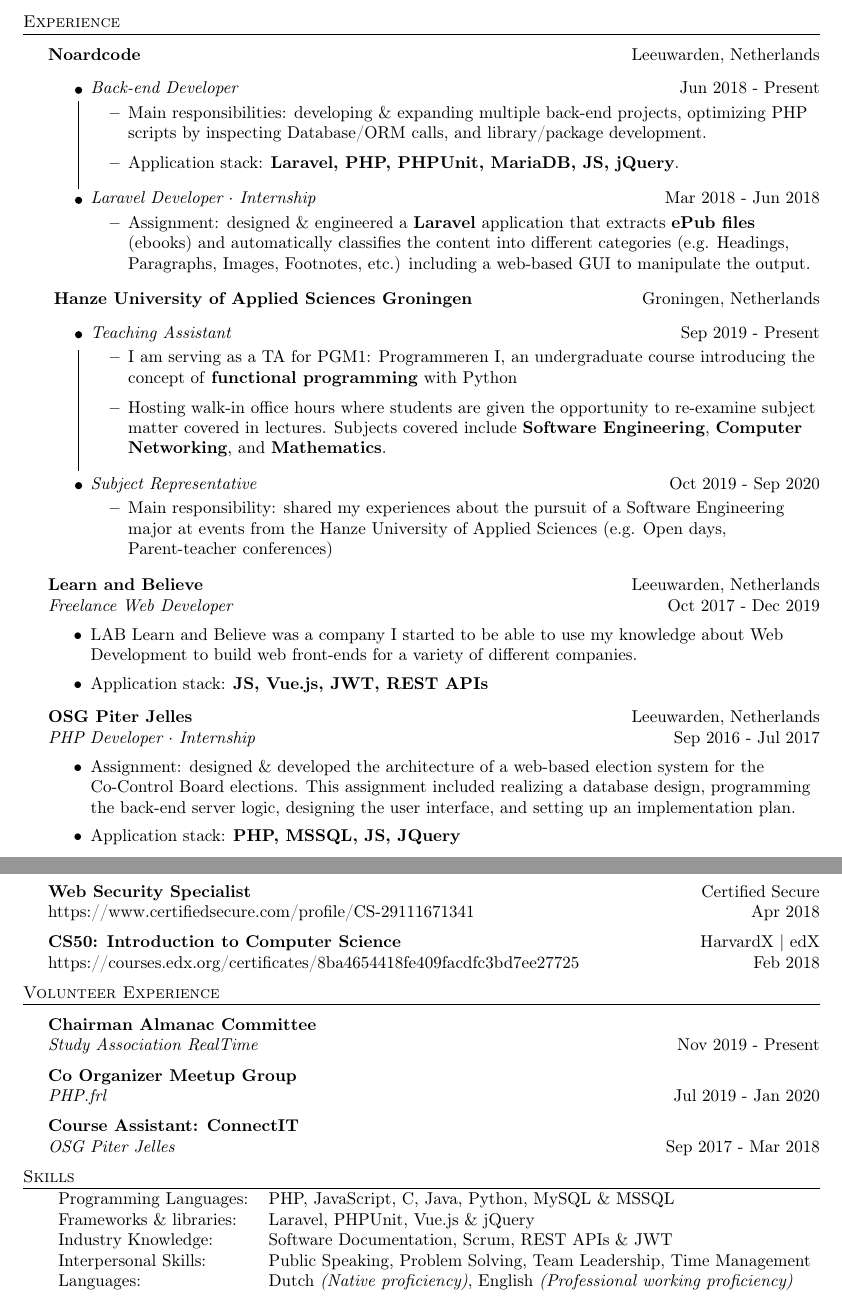
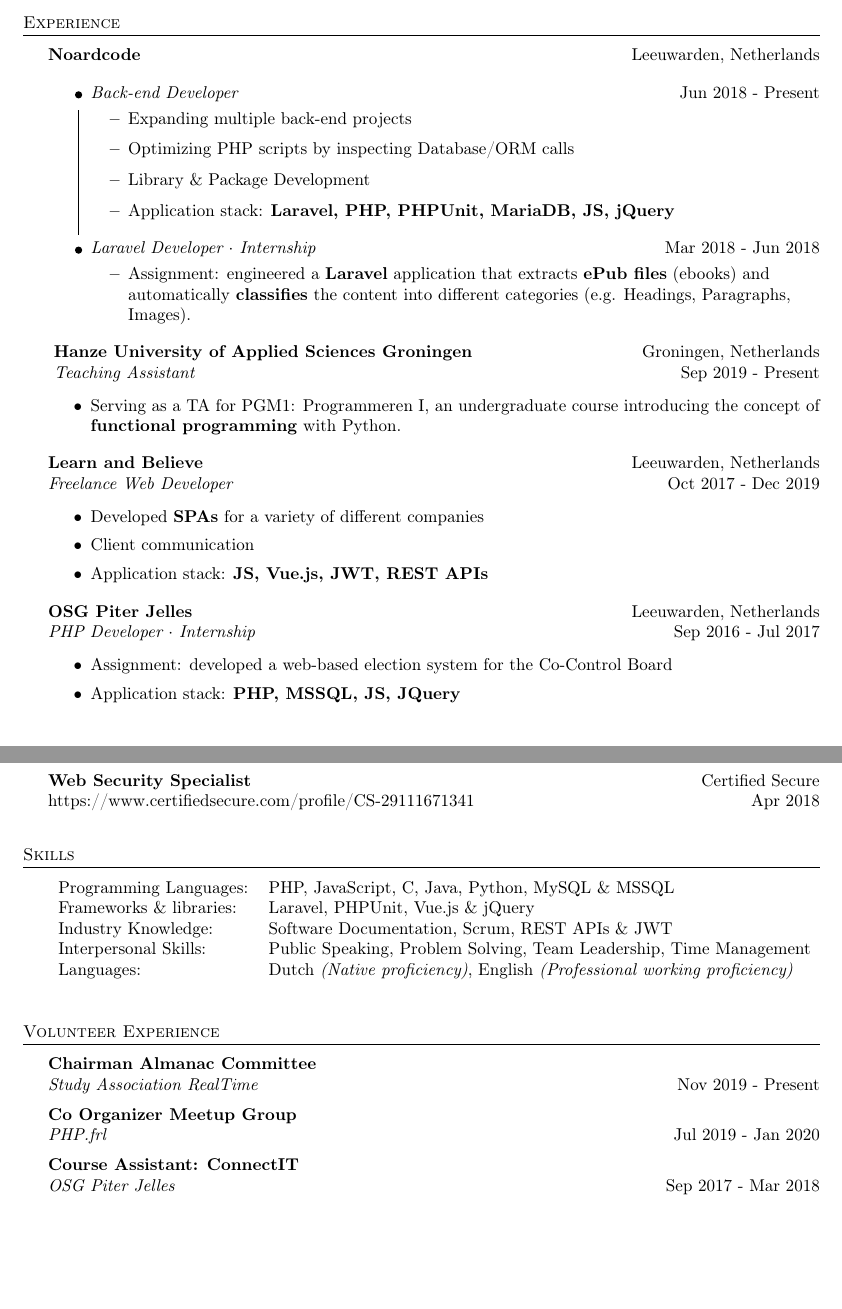
Before and after one commit to RoyVoetman/Resume, a LaTeX CV (resume.tex): two parts of pages 1 and 2 of 2, joined at a grey line, cut so that both start at the same text, the shorter picture padded with empty space. Compiled offline with pdfLaTeX.

Commit message:
rewrote resume to be bullet point based

```diff
--- a/resume.tex
+++ b/resume.tex
@@ -109,15 +114,17 @@
         \textit{Back-end Developer} \hfill Jun 2018 - Present\\
         \vspace{-1mm}
         \begin{itemize} \itemsep 4pt
-            \item Main responsibilities: developing \& expanding multiple back-end projects, optimizing PHP scripts by inspecting Database/ORM calls, and library/package development.
-        	\item Application stack: \textbf{Laravel, PHP, PHPUnit, MariaDB, JS, jQuery}.
+            \item Expanding multiple back-end projects
+            \item Optimizing PHP scripts by inspecting Database/ORM calls
+            \item Library \& Package Development
+        	\item Application stack: \textbf{Laravel, PHP, PHPUnit, MariaDB, JS, jQuery}
         \end{itemize}
     }
     \item[\linkedlist{b}] {
         \textit{Laravel Developer $\cdot$ Internship} \hfill Mar 2018 - Jun 2018\\
         \vspace{-1mm}
         \begin{itemize} \itemsep 1pt
-            \item Assignment: designed \& engineered a \textbf{Laravel} application that extracts \textbf{ePub files} (ebooks) and automatically classifies the content into different categories (e.g. Headings, Paragraphs, Images, Footnotes, etc.) including a web-based GUI to manipulate the output.
+            \item Assignment: engineered a \textbf{Laravel} application that extracts \textbf{ePub files} (ebooks) and automatically \textbf{classifies} the content into different categories (e.g. Headings, Paragraphs, Images).
         \end{itemize}
     }
 \end{itemize}
@@ -125,38 +132,23 @@
 \draw[black] ($(a)!0.1!(b)$) -- ($(a)!0.9!(b)$);
 \end{tikzpicture}
 \textbf{Hanze University of Applied Sciences Groningen} \hfill Groningen, Netherlands\\
-\begin{itemize}
-    \item[\linkedlist{a}] {
-        \textit{Teaching Assistant} \hfill Sep 2019 - Present\\
-        \vspace{-1mm}
-        \begin{itemize} \itemsep 4pt
-           \item I am serving as a TA for PGM1: Programmeren I, an undergraduate course introducing the concept of \textbf{functional programming} with Python
-            \item Hosting walk-in office hours where students are given the opportunity to re-examine subject matter covered in lectures. Subjects covered include \textbf{Software Engineering}, \textbf{Computer Networking}, and \textbf{Mathematics}.
-        \end{itemize}
-    }
-    \item[\linkedlist{b}] {
-        \textit{Subject Representative} \hfill Oct 2019 - Sep 2020\\
-        \vspace{-1mm}
-        \begin{itemize} \itemsep 1pt
-            \item Main responsibility: shared my experiences about the pursuit of a Software Engineering major at events from the Hanze University of Applied Sciences (e.g. Open days, Parent-teacher conferences)
-        \end{itemize}
-    }
+\textit{ Teaching Assistant} \hfill Sep 2019 - Present\\
+\vspace{-1mm}
+\begin{itemize} \itemsep 1pt
+	\item Serving as a TA for PGM1: Programmeren I, an undergraduate course introducing the concept of \textbf{functional programming} with Python.
 \end{itemize}
-\begin{tikzpicture}[remember picture,overlay]
-\draw[black] ($(a)!0.1!(b)$) -- ($(a)!0.9!(b)$);
-\end{tikzpicture}\hfill\\
-\vspace{-4mm}
 \textbf{Learn and Believe} \hfill Leeuwarden, Netherlands\\
 \textit{Freelance Web Developer} \hfill Oct 2017 - Dec 2019\\
 \vspace{-1mm}
 \begin{itemize} \itemsep 1pt
-	\item LAB Learn and Believe was a company I started to be able to use my knowledge about Web Development to build web front-ends for a variety of different companies.
+	\item Developed \textbf{SPAs} for a variety of different companies
+    \item Client communication
 	\item Application stack: \textbf{JS, Vue.js, JWT, REST APIs}
 \end{itemize}
 \textbf{OSG Piter Jelles} \hfill Leeuwarden, Netherlands\\
 \textit{PHP Developer $\cdot$ Internship} \hfill Sep 2016 - Jul 2017\\
 \vspace{-1mm}
 \begin{itemize} \itemsep 1pt
-	\item Assignment: designed \& developed the architecture of a web-based election system for the Co-Control Board elections. This assignment included realizing a database design, programming the back-end server logic, designing the user interface, and setting up an implementation plan.
+	\item Assignment: developed a web-based election system for the Co-Control Board
 	\item Application stack: \textbf{PHP, MSSQL, JS, JQuery}
 \end{itemize}
@@ -192,9 +186,21 @@
 \textbf{Web Security Specialist}\hfill Certified Secure\\
 https://www.certifiedsecure.com/profile/CS-29111671341 \hfill Apr 2018\\
 \vspace{2mm}
-\textbf{CS50: Introduction to Computer Science}\hfill HarvardX | edX\\
-https://courses.edx.org/certificates/8ba4654418fe409facdfc3bd7ee27725 \hfill Feb 2018\\
+
+\vspace{5mm}
+
+\header{Skills}
 \vspace{2mm}
+\begin{tabular}{l l}
+	Programming Languages:   & PHP, JavaScript, C, Java, Python, MySQL \& MSSQL                     \\
+    Frameworks \& libraries: & Laravel, PHPUnit, Vue.js \& jQuery                                   \\
+	Industry Knowledge:      & Software Documentation, Scrum, REST APIs \& JWT    \\
+	Interpersonal Skills:    & Public Speaking, Problem Solving, Team Leadership, Time Management \\
+    Languages:               & Dutch \emph{(Native proficiency)}, English \emph{(Professional working proficiency)}\\
+\end{tabular}
+\vspace{2mm}
+
+\vspace{5mm}
 
 %==== Volunteer Experience ====%
 \header{Volunteer Experience}
@@ -209,15 +215,7 @@
 \textit{OSG Piter Jelles} \hfill Sep 2017 - Mar 2018\\
 \vspace{2mm}
 
-\header{Skills}
-\begin{tabular}{l l}
-	Programming Languages:   & PHP, JavaScript, C, Java, Python, MySQL \& MSSQL                     \\
-    Frameworks \& libraries: & Laravel, PHPUnit, Vue.js \& jQuery                                   \\
-	Industry Knowledge:      & Software Documentation, Scrum, REST APIs \& JWT    \\
-	Interpersonal Skills:    & Public Speaking, Problem Solving, Team Leadership, Time Management \\
-    Languages:               & Dutch \emph{(Native proficiency)}, English \emph{(Professional working proficiency)}\\
-\end{tabular}
-\vspace{2mm}
+\vspace{5mm}
 
 \header{Open-source Projects}
 {\textbf{Gitlab API Client Wrapper for PHP}} \\ \emph{https://github.com/RoyVoetman/flysystem-gitlab-storage}\\
```
Also changed, not shown: resume.pdf, resume.tex (17 more changed lines).
